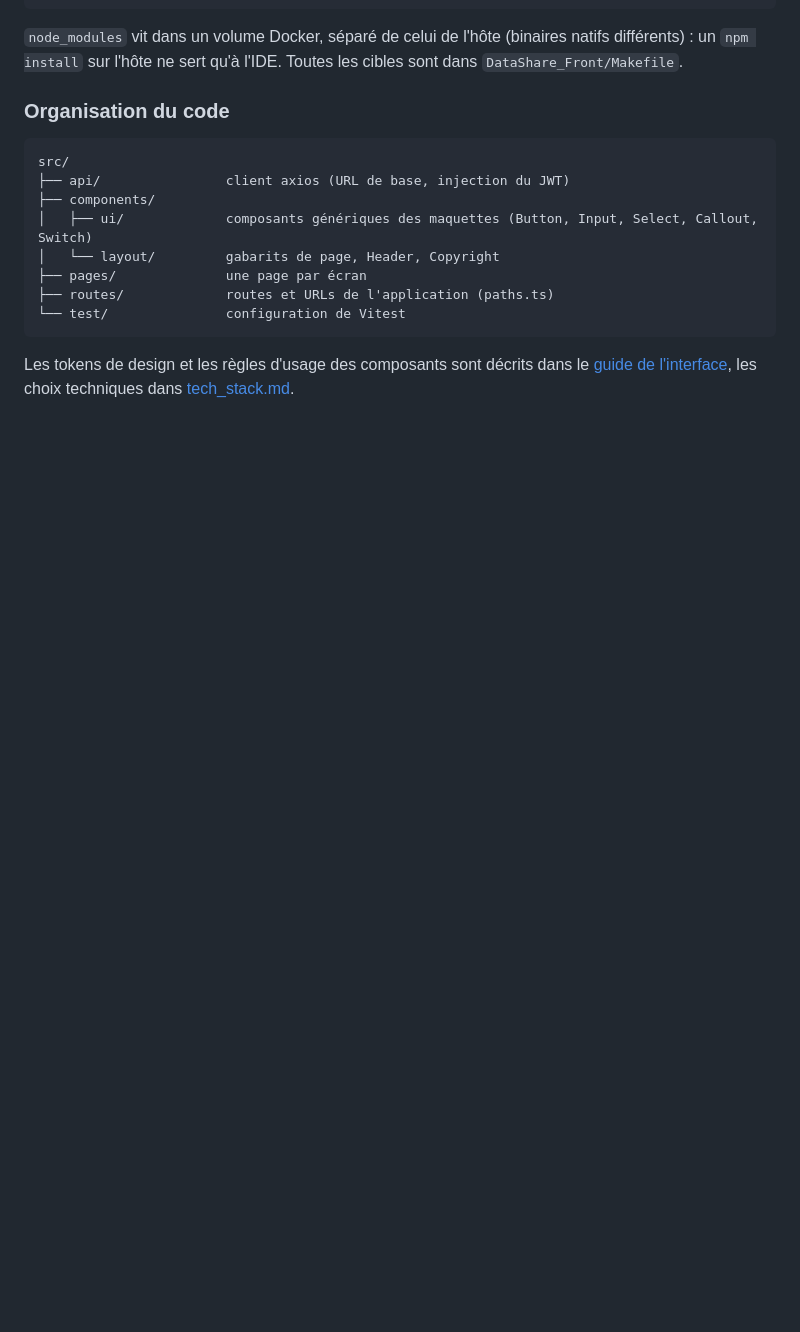
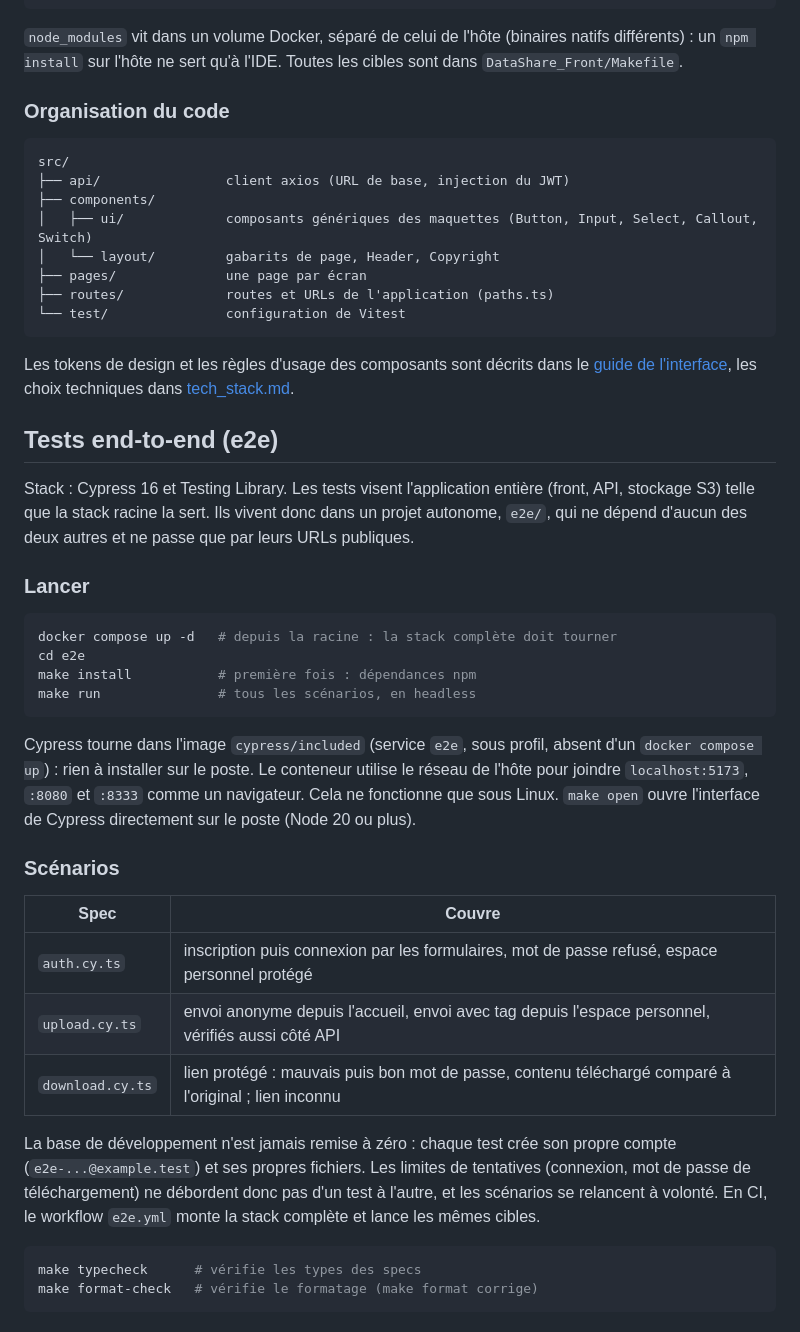
Before and after one commit to quentin-mace/OC_AL_P4_DataShare, a Markdown page: README.md, the part around the change. Rendered like a GitHub page; blank space fills up the shorter version.

Commit message:
docs(infra): document how to run end-to-end tests (#18)
Co-Authored-By: Claude Opus 5.5 <noreply@anthropic.com>

````diff
--- a/README.md
+++ b/README.md
@@ -96,3 +96,33 @@ src/
 ```
 
 Les tokens de design et les règles d'usage des composants sont décrits dans le [guide de l'interface](docs/ui_guide.md), les choix techniques dans [tech_stack.md](docs/architectureDecisions/tech_stack.md).
+
+## Tests end-to-end (e2e)
+
+Stack : Cypress 16 et Testing Library. Les tests visent l'application entière (front, API, stockage S3) telle que la stack racine la sert. Ils vivent donc dans un projet autonome, `e2e/`, qui ne dépend d'aucun des deux autres et ne passe que par leurs URLs publiques.
+
+### Lancer
+
+```bash
+docker compose up -d   # depuis la racine : la stack complète doit tourner
+cd e2e
+make install           # première fois : dépendances npm
+make run               # tous les scénarios, en headless
+```
+
+Cypress tourne dans l'image `cypress/included` (service `e2e`, sous profil, absent d'un `docker compose up`) : rien à installer sur le poste. Le conteneur utilise le réseau de l'hôte pour joindre `localhost:5173`, `:8080` et `:8333` comme un navigateur. Cela ne fonctionne que sous Linux. `make open` ouvre l'interface de Cypress directement sur le poste (Node 20 ou plus).
+
+### Scénarios
+
+| Spec | Couvre |
+|---|---|
+| `auth.cy.ts` | inscription puis connexion par les formulaires, mot de passe refusé, espace personnel protégé |
+| `upload.cy.ts` | envoi anonyme depuis l'accueil, envoi avec tag depuis l'espace personnel, vérifiés aussi côté API |
+| `download.cy.ts` | lien protégé : mauvais puis bon mot de passe, contenu téléchargé comparé à l'original ; lien inconnu |
+
+La base de développement n'est jamais remise à zéro : chaque test crée son propre compte (`e2e-...@example.test`) et ses propres fichiers. Les limites de tentatives (connexion, mot de passe de téléchargement) ne débordent donc pas d'un test à l'autre, et les scénarios se relancent à volonté. En CI, le workflow `e2e.yml` monte la stack complète et lance les mêmes cibles.
+
+```bash
+make typecheck      # vérifie les types des specs
+make format-check   # vérifie le formatage (make format corrige)
+```
````
